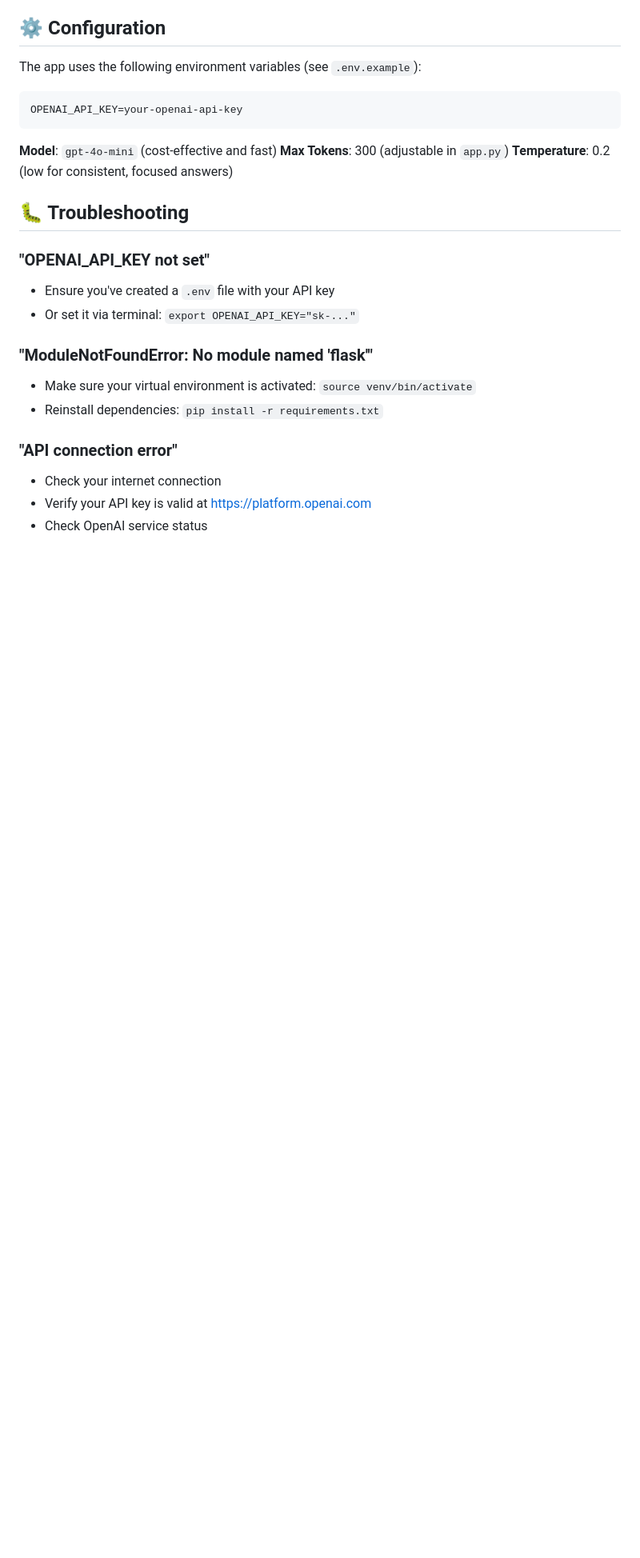
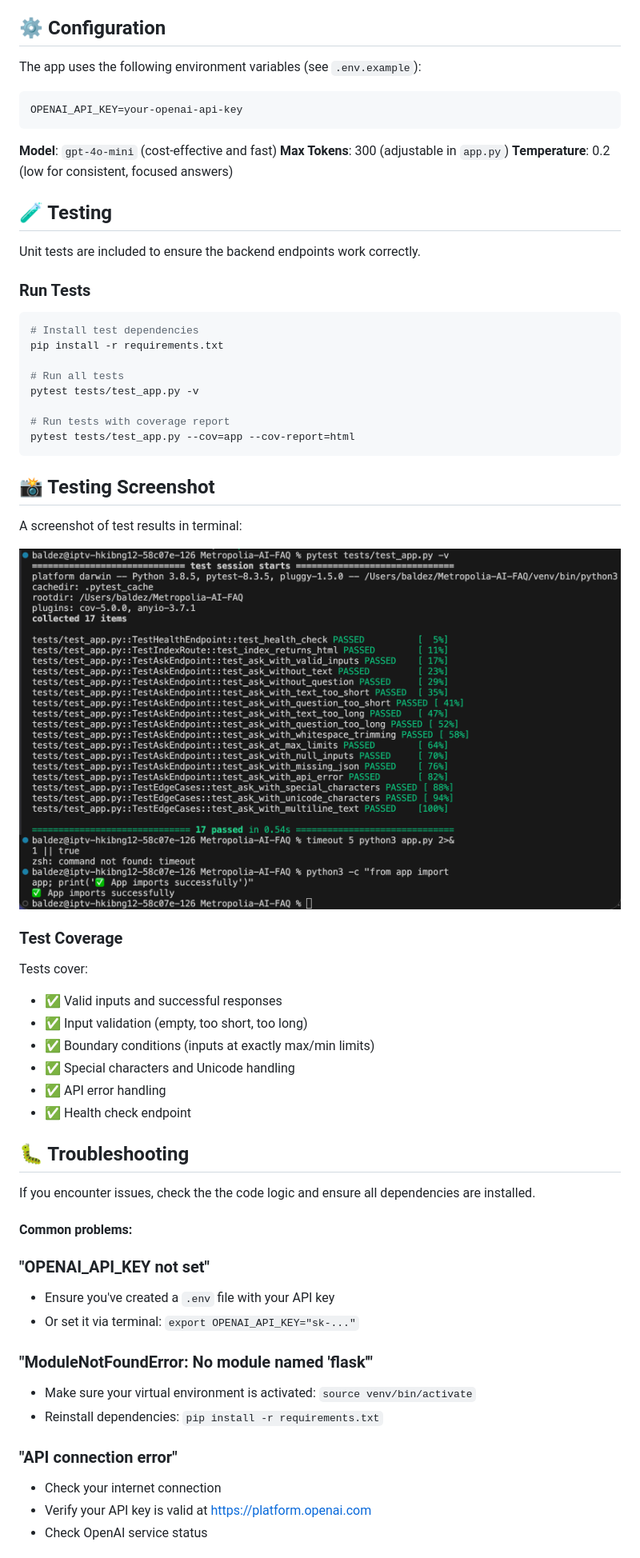
Before and after one commit to baldez300/Metropolia-AI-FAQ, a Markdown page: README.md, the part around one of its changes. Shown at 80% size. Drawn GitHub-style; pictures changed too: images/FAQ_Assistant_Testing.png (added); blank space fills up the shorter version.

````diff
--- a/README.md
+++ b/README.md
@@ -112,7 +126,41 @@ OPENAI_API_KEY=your-openai-api-key
 **Max Tokens**: 300 (adjustable in `app.py`)
 **Temperature**: 0.2 (low for consistent, focused answers)
 
+## 🧪 Testing
+
+Unit tests are included to ensure the backend endpoints work correctly.
+
+### Run Tests
+
+```bash
+# Install test dependencies
+pip install -r requirements.txt
+
+# Run all tests
+pytest tests/test_app.py -v
+
+# Run tests with coverage report
+pytest tests/test_app.py --cov=app --cov-report=html
+```
+
+## 📸 Testing Screenshot
+A screenshot of test results in terminal:
+
+![Screenshot of test results](images/FAQ_Assistant_Testing.png)
+
+### Test Coverage
+
+Tests cover:
+- ✅ Valid inputs and successful responses
+- ✅ Input validation (empty, too short, too long)
+- ✅ Boundary conditions (inputs at exactly max/min limits)
+- ✅ Special characters and Unicode handling
+- ✅ API error handling
+- ✅ Health check endpoint
+
 ## 🐛 Troubleshooting
+If you encounter issues, check the the code logic and ensure all dependencies are installed.
+#### Common problems:
 
 ### "OPENAI_API_KEY not set"
 - Ensure you've created a `.env` file with your API key
````
Also changed, not shown: other parts of README.md (+16 -2 lines), images/FAQ_Assistant_UI.png (added), images/MY_Video_Demo.png (added), 6 other files.
